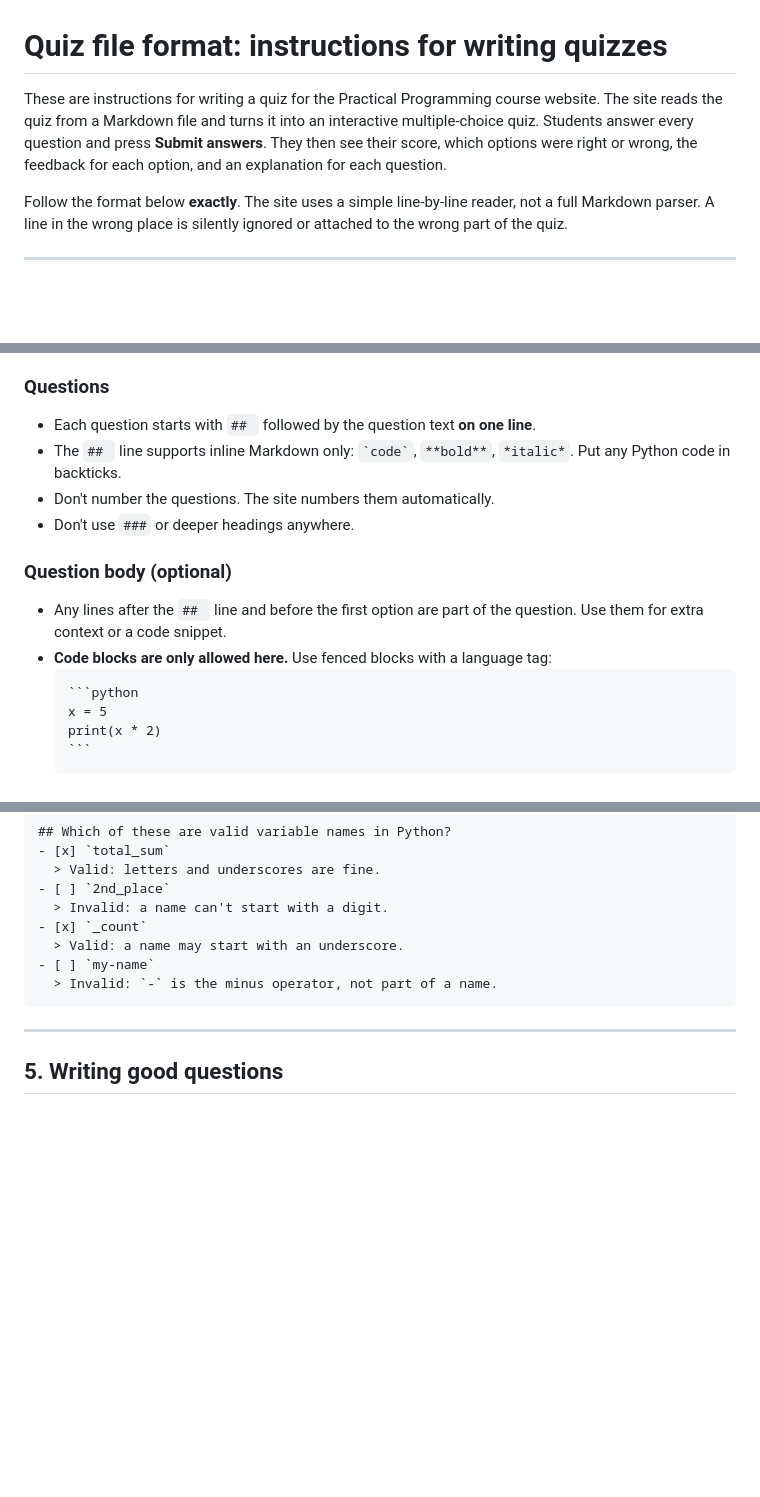
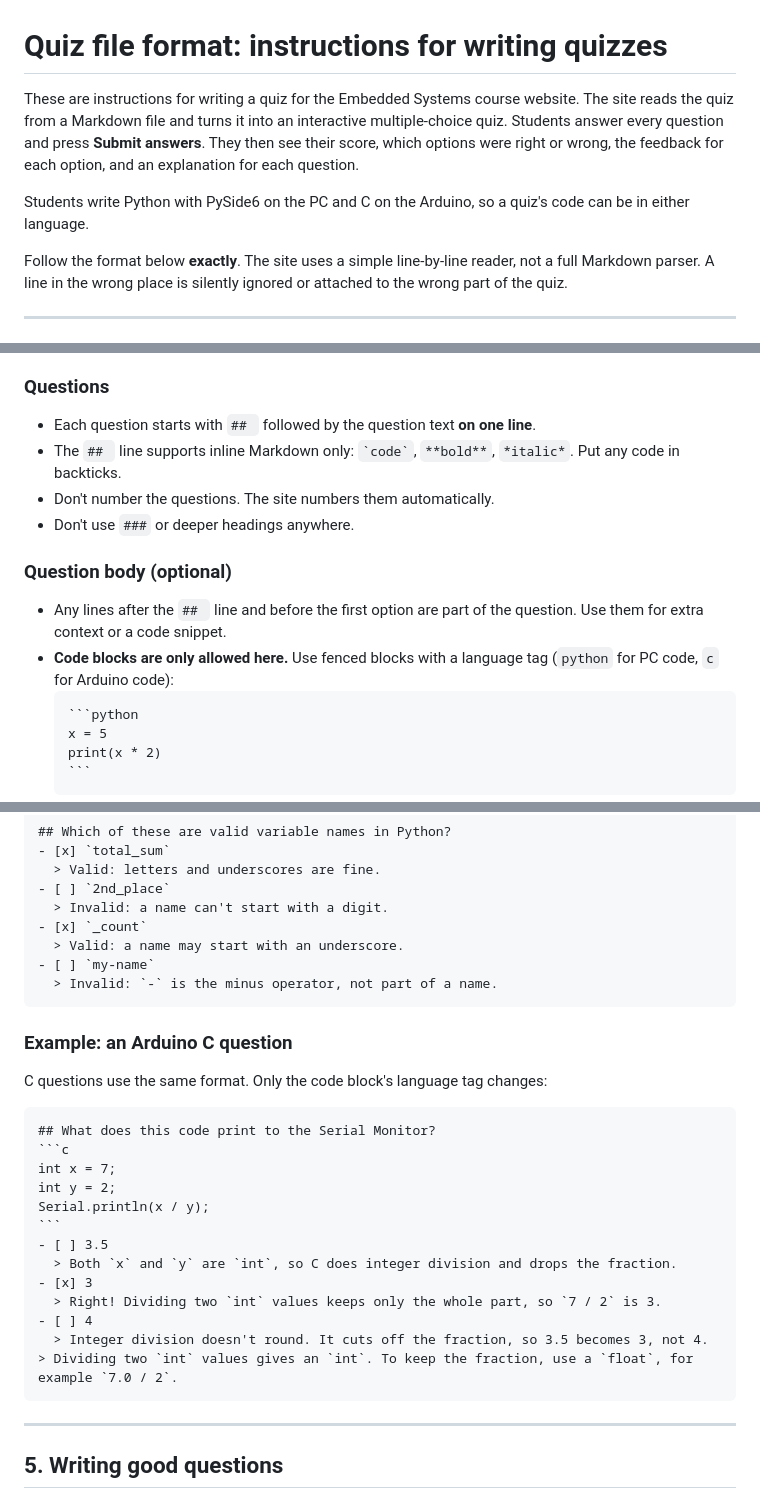
Before and after one commit to Polarisol/embedded_and_process_control, a Markdown page: quiz-format.md, 3 parts joined by grey strips. Drawn GitHub-style; blank space fills up the shorter version.

Commit message:
Quiz guide: use Embedded Systems course name and add an Arduino C example
Co-Authored-By: Claude Opus 5.5 (1M context) <noreply@anthropic.com>
Claude-Session: https://claude.ai/code/session_01N8Tq4htMikWoCwEyghccLc

`````diff
--- a/quiz-format.md
+++ b/quiz-format.md
@@ -1,6 +1,8 @@
 # Quiz file format: instructions for writing quizzes
 
-These are instructions for writing a quiz for the Practical Programming course website. The site reads the quiz from a Markdown file and turns it into an interactive multiple-choice quiz. Students answer every question and press **Submit answers**. They then see their score, which options were right or wrong, the feedback for each option, and an explanation for each question.
+These are instructions for writing a quiz for the Embedded Systems course website. The site reads the quiz from a Markdown file and turns it into an interactive multiple-choice quiz. Students answer every question and press **Submit answers**. They then see their score, which options were right or wrong, the feedback for each option, and an explanation for each question.
+
+Students write Python with PySide6 on the PC and C on the Arduino, so a quiz's code can be in either language.
 
 Follow the format below **exactly**. The site uses a simple line-by-line reader, not a full Markdown parser. A line in the wrong place is silently ignored or attached to the wrong part of the quiz.
 
@@ -46,13 +48,13 @@ Extra question text or a code block (optional)
 
 ### Questions
 - Each question starts with `## ` followed by the question text **on one line**.
-- The `## ` line supports inline Markdown only: `` `code` ``, `**bold**`, `*italic*`. Put any Python code in backticks.
+- The `## ` line supports inline Markdown only: `` `code` ``, `**bold**`, `*italic*`. Put any code in backticks.
 - Don't number the questions. The site numbers them automatically.
 - Don't use `###` or deeper headings anywhere.
 
 ### Question body (optional)
 - Any lines after the `## ` line and before the first option are part of the question. Use them for extra context or a code snippet.
-- **Code blocks are only allowed here.** Use fenced blocks with a language tag:
+- **Code blocks are only allowed here.** Use fenced blocks with a language tag (`python` for PC code, `c` for Arduino code):
   ````
   ```python
   x = 5
@@ -150,6 +152,26 @@ print(x)
   > Invalid: `-` is the minus operator, not part of a name.
 ````
 
+### Example: an Arduino C question
+
+C questions use the same format. Only the code block's language tag changes:
+
+````markdown
+## What does this code print to the Serial Monitor?
+```c
+int x = 7;
+int y = 2;
+Serial.println(x / y);
+```
+- [ ] 3.5
+  > Both `x` and `y` are `int`, so C does integer division and drops the fraction.
+- [x] 3
+  > Right! Dividing two `int` values keeps only the whole part, so `7 / 2` is 3.
+- [ ] 4
+  > Integer division doesn't round. It cuts off the fraction, so 3.5 becomes 3, not 4.
+> Dividing two `int` values gives an `int`. To keep the fraction, use a `float`, for example `7.0 / 2`.
+````
+
 ---
 
 ## 5. Writing good questions
`````
Also changed, not shown: other parts of quiz-format.md (+1 -1 lines).
